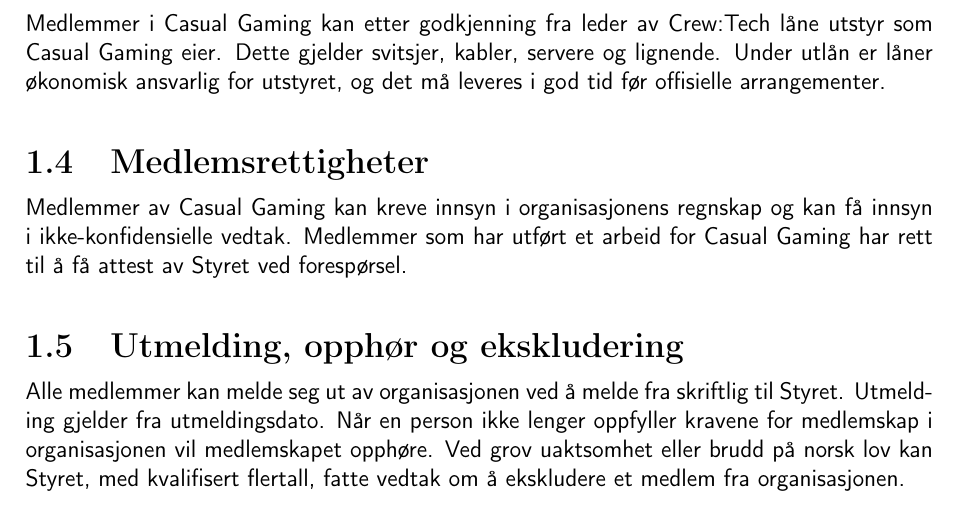
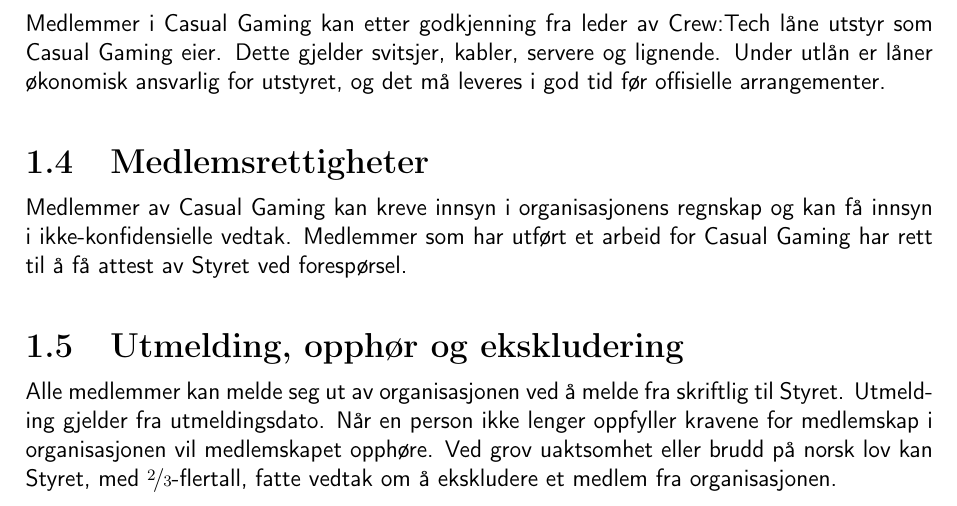
Before and after one commit to CasualGaming/Vedtekter, a LaTeX document (main.tex, which reads innhold/1-formaal-og-medlemskap.tex): part of page 3 of 8, cut so that both start at the same text. Compiled offline with pdfLaTeX.

Commit message:
2020-1 F18

```diff
--- a/innhold/1-formaal-og-medlemskap.tex
+++ b/innhold/1-formaal-og-medlemskap.tex
@@ -16,4 +16,4 @@
 Medlemmer av Casual Gaming kan kreve innsyn i organisasjonens regnskap og kan få innsyn i ikke-konfidensielle vedtak. Medlemmer som har utført et arbeid for Casual Gaming har rett til å få attest av Styret ved forespørsel.
 
 \section{Utmelding, opphør og ekskludering}
-Alle medlemmer kan melde seg ut av organisasjonen ved å melde fra skriftlig til Styret. Utmelding gjelder fra utmeldingsdato. Når en person ikke lenger oppfyller kravene for medlemskap i organisasjonen vil medlemskapet opphøre. Ved grov uaktsomhet eller brudd på norsk lov kan Styret, med kvalifisert flertall, fatte vedtak om å ekskludere et medlem fra organisasjonen.
+Alle medlemmer kan melde seg ut av organisasjonen ved å melde fra skriftlig til Styret. Utmelding gjelder fra utmeldingsdato. Når en person ikke lenger oppfyller kravene for medlemskap i organisasjonen vil medlemskapet opphøre. Ved grov uaktsomhet eller brudd på norsk lov kan Styret, med $\nicefrac{2}{3}$-flertall, fatte vedtak om å ekskludere et medlem fra organisasjonen.
```
